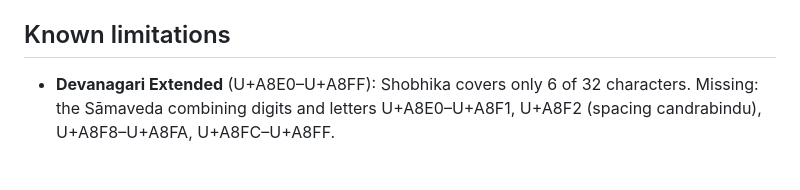
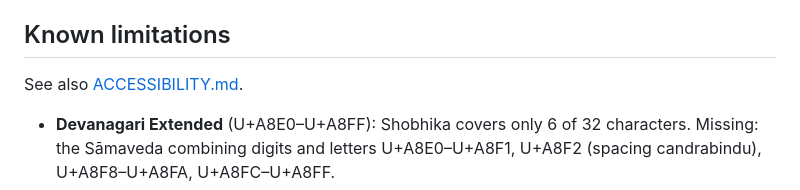
Before and after one commit to nelvaron/balambika, a Markdown page: README.md, the part around the change. Rendered like a GitHub page; blank space fills up the shorter version.

```diff
--- a/README.md
+++ b/README.md
@@ -145,6 +145,8 @@ Notes:
 
 ## Known limitations
 
+See also [ACCESSIBILITY.md](ACCESSIBILITY.md).
+
 - **Devanagari Extended** (U+A8E0–U+A8FF): Shobhika covers only 6 of 32
   characters. Missing: the Sāmaveda combining digits and letters
   U+A8E0–U+A8F1, U+A8F2 (spacing candrabindu), U+A8F8–U+A8FA,
```
Also changed, not shown: ACCESSIBILITY.md (added, +76 -0 lines).
